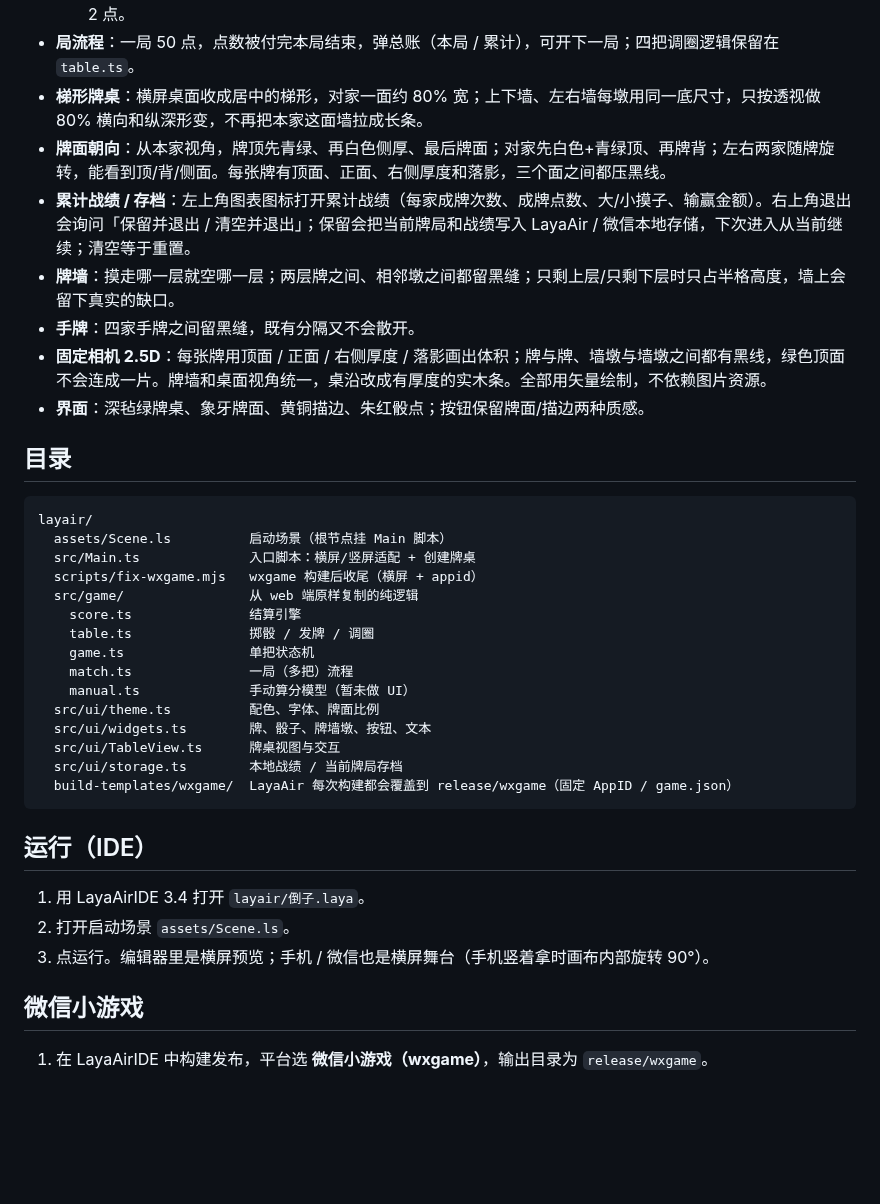
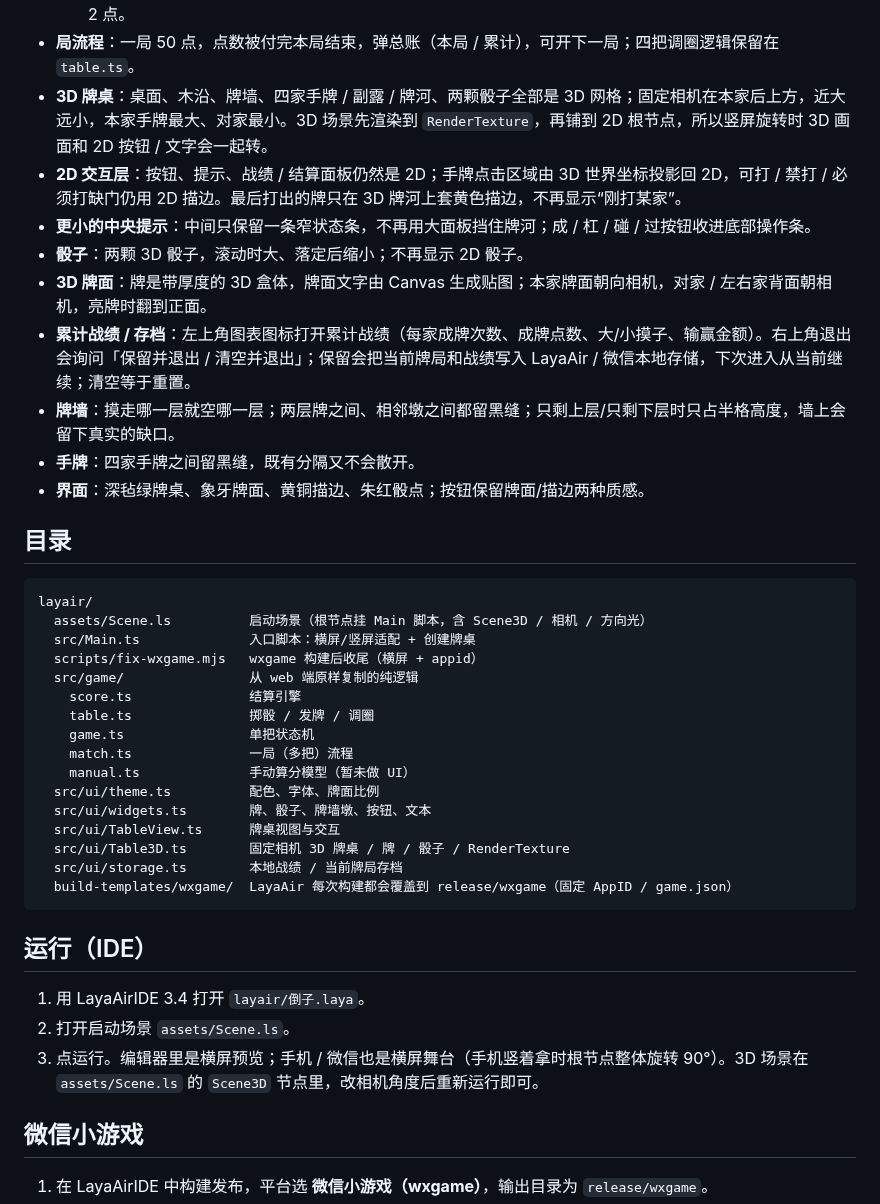
Before and after one commit to erguotou520/daozi, a Markdown page: layair/README.md, the part around one of its changes. GitHub-like rendering; blank space fills up the shorter version.

````diff
--- a/layair/README.md
+++ b/layair/README.md
@@ -34,19 +34,21 @@
   - 横屏结算按内容收窄、压矮，只显示成牌家、点数、四家点数增减、最多 4 条关键牌型；四家的亮牌都露在面板外。
   - 接牌成刻：对倒听牌时别人打出其中一张凑成刻子，这一组按碰 1 点算（借牌），其余暗刻仍 2 点；自摸仍是 2 点。
 - **局流程**：一局 50 点，点数被付完本局结束，弹总账（本局 / 累计），可开下一局；四把调圈逻辑保留在 `table.ts`。
-- **梯形牌桌**：横屏桌面收成居中的梯形，对家一面约 80% 宽；上下墙、左右墙每墩用同一底尺寸，只按透视做 80% 横向和纵深形变，不再把本家这面墙拉成长条。
-- **牌面朝向**：从本家视角，牌顶先青绿、再白色侧厚、最后牌面；对家先白色+青绿顶、再牌背；左右两家随牌旋转，能看到顶/背/侧面。每张牌有顶面、正面、右侧厚度和落影，三个面之间都压黑线。
+- **3D 牌桌**：桌面、木沿、牌墙、四家手牌 / 副露 / 牌河、两颗骰子全部是 3D 网格；固定相机在本家后上方，近大远小，本家手牌最大、对家最小。3D 场景先渲染到 `RenderTexture`，再铺到 2D 根节点，所以竖屏旋转时 3D 画面和 2D 按钮 / 文字会一起转。
+- **2D 交互层**：按钮、提示、战绩 / 结算面板仍然是 2D；手牌点击区域由 3D 世界坐标投影回 2D，可打 / 禁打 / 必须打缺门仍用 2D 描边。最后打出的牌只在 3D 牌河上套黄色描边，不再显示“刚打某家”。
+- **更小的中央提示**：中间只保留一条窄状态条，不再用大面板挡住牌河；成 / 杠 / 碰 / 过按钮收进底部操作条。
+- **骰子**：两颗 3D 骰子，滚动时大、落定后缩小；不再显示 2D 骰子。
+- **3D 牌面**：牌是带厚度的 3D 盒体，牌面文字由 Canvas 生成贴图；本家牌面朝向相机，对家 / 左右家背面朝相机，亮牌时翻到正面。
 - **累计战绩 / 存档**：左上角图表图标打开累计战绩（每家成牌次数、成牌点数、大/小摸子、输赢金额）。右上角退出会询问「保留并退出 / 清空并退出」；保留会把当前牌局和战绩写入 LayaAir / 微信本地存储，下次进入从当前继续；清空等于重置。
 - **牌墙**：摸走哪一层就空哪一层；两层牌之间、相邻墩之间都留黑缝；只剩上层/只剩下层时只占半格高度，墙上会留下真实的缺口。
 - **手牌**：四家手牌之间留黑缝，既有分隔又不会散开。
-- **固定相机 2.5D**：每张牌用顶面 / 正面 / 右侧厚度 / 落影画出体积；牌与牌、墙墩与墙墩之间都有黑线，绿色顶面不会连成一片。牌墙和桌面视角统一，桌沿改成有厚度的实木条。全部用矢量绘制，不依赖图片资源。
 - **界面**：深毡绿牌桌、象牙牌面、黄铜描边、朱红骰点；按钮保留牌面/描边两种质感。
 
 ## 目录
 
 ```
 layair/
-  assets/Scene.ls          启动场景（根节点挂 Main 脚本）
+  assets/Scene.ls          启动场景（根节点挂 Main 脚本，含 Scene3D / 相机 / 方向光）
   src/Main.ts              入口脚本：横屏/竖屏适配 + 创建牌桌
   scripts/fix-wxgame.mjs   wxgame 构建后收尾（横屏 + appid）
   src/game/                从 web 端原样复制的纯逻辑
@@ -58,6 +60,7 @@ layair/
   src/ui/theme.ts          配色、字体、牌面比例
   src/ui/widgets.ts        牌、骰子、牌墙墩、按钮、文本
   src/ui/TableView.ts      牌桌视图与交互
+  src/ui/Table3D.ts        固定相机 3D 牌桌 / 牌 / 骰子 / RenderTexture
   src/ui/storage.ts        本地战绩 / 当前牌局存档
   build-templates/wxgame/  LayaAir 每次构建都会覆盖到 release/wxgame（固定 AppID / game.json）
 ```
@@ -66,7 +69,7 @@ layair/
 
 1. 用 LayaAirIDE 3.4 打开 `layair/倒子.laya`。
 2. 打开启动场景 `assets/Scene.ls`。
-3. 点运行。编辑器里是横屏预览；手机 / 微信也是横屏舞台（手机竖着拿时画布内部旋转 90°）。
+3. 点运行。编辑器里是横屏预览；手机 / 微信也是横屏舞台（手机竖着拿时根节点整体旋转 90°）。3D 场景在 `assets/Scene.ls` 的 `Scene3D` 节点里，改相机角度后重新运行即可。
 
 ## 微信小游戏
 
````
Also changed, not shown: other parts of layair/README.md (+5 -5 lines), layair/docs/screenshots/3d-mobile-portrait.png (added), layair/docs/screenshots/3d-mobile-upright.png (added), layair/docs/screenshots/3d-settlement.png (added), layair/docs/screenshots/3d-table.png (added), 4 other files.
